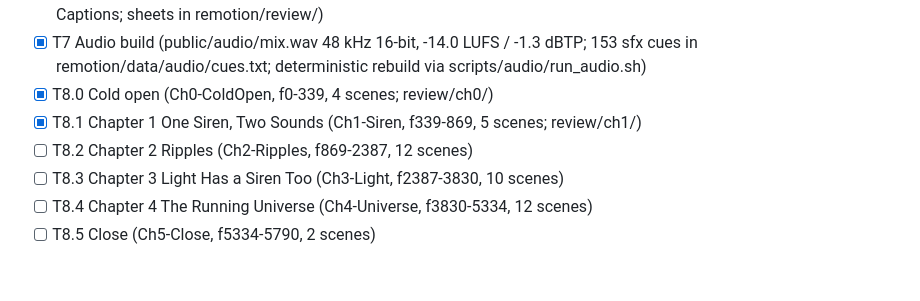
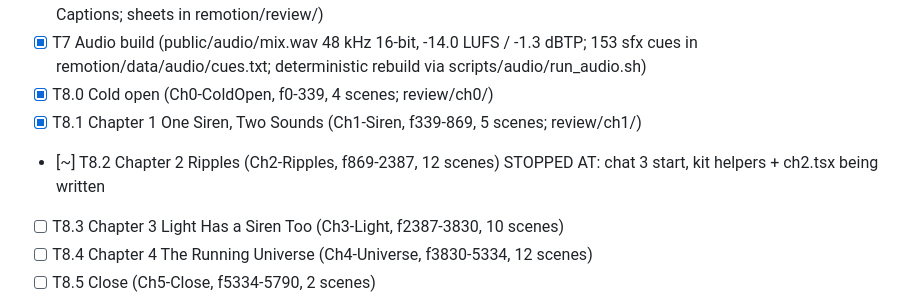
Before and after one commit to chamithkcc40-svg/veo001, a Markdown page: topics/doppler-effect-redshift/build-handoff.md, the part around the change. GitHub-like rendering; blank space fills up the shorter version.

Commit message:
build(doppler-effect-redshift): T8.2 - start chapter 2

```diff
--- a/topics/doppler-effect-redshift/build-handoff.md
+++ b/topics/doppler-effect-redshift/build-handoff.md
@@ -12,7 +12,7 @@ Topic: doppler-effect-redshift / framework: remotion / aspect: 16:9 1920x1080 /
 - [x] T7 Audio build (public/audio/mix.wav 48 kHz 16-bit, -14.0 LUFS / -1.3 dBTP; 153 sfx cues in remotion/data/audio/cues.txt; deterministic rebuild via scripts/audio/run_audio.sh)
 - [x] T8.0 Cold open (Ch0-ColdOpen, f0-339, 4 scenes; review/ch0/)
 - [x] T8.1 Chapter 1 One Siren, Two Sounds (Ch1-Siren, f339-869, 5 scenes; review/ch1/)
-- [ ] T8.2 Chapter 2 Ripples (Ch2-Ripples, f869-2387, 12 scenes)
+- [~] T8.2 Chapter 2 Ripples (Ch2-Ripples, f869-2387, 12 scenes) STOPPED AT: chat 3 start, kit helpers + ch2.tsx being written
 - [ ] T8.3 Chapter 3 Light Has a Siren Too (Ch3-Light, f2387-3830, 10 scenes)
 - [ ] T8.4 Chapter 4 The Running Universe (Ch4-Universe, f3830-5334, 12 scenes)
 - [ ] T8.5 Close (Ch5-Close, f5334-5790, 2 scenes)
```
